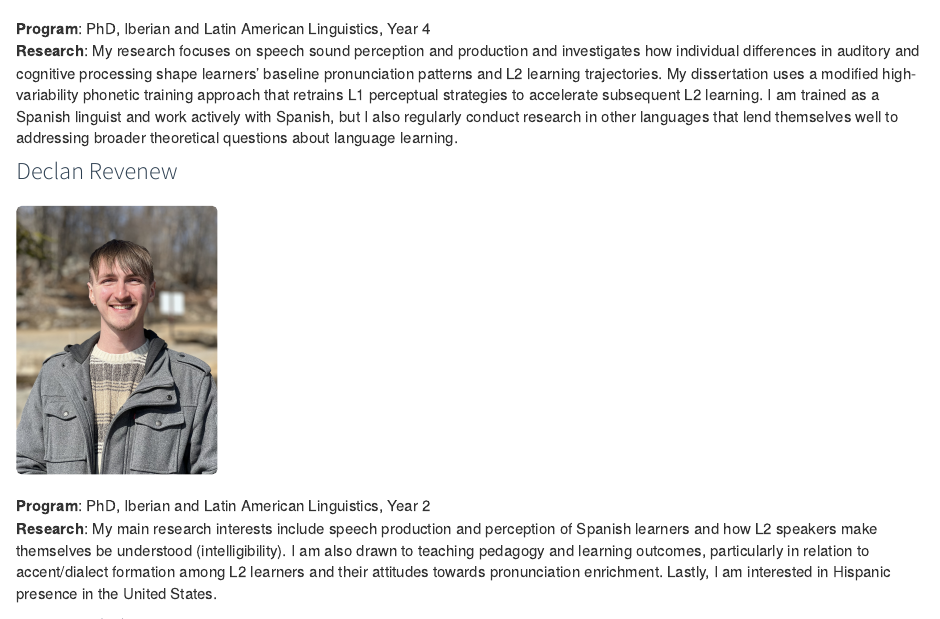
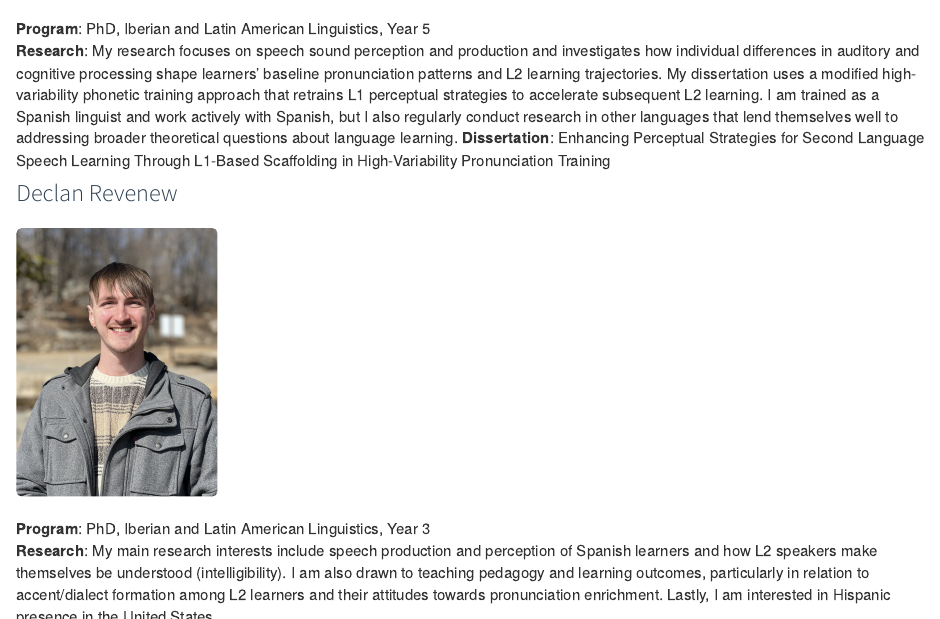
Before and after one commit to cnagle5/speechlearninglab-website, an R Markdown document (people.Rmd): the page in a window 1100 px wide, from 990 px down, and a second part further down, joined at a grey line. Rendered offline with R 4.5, knitr and Pandoc, with nearby package versions.

Commit message:
Updated bios for AY 26-27.

```diff
--- a/people.Rmd
+++ b/people.Rmd
@@ -21,18 +21,18 @@
 
 ![](images/Bruun Shelby.jpg){width=200px}
 
-**Program**: PhD, Iberian and Latin American Linguistics, Year 4<br>
+**Program**: PhD, Iberian and Latin American Linguistics, Year 5<br>
 **Research**: My research focuses on speech sound perception and production and investigates how individual differences in auditory and cognitive processing shape learners’ baseline pronunciation patterns and L2 learning trajectories. My dissertation uses a modified high-variability phonetic training approach that retrains L1 perceptual strategies to accelerate subsequent L2 learning. I am trained as a Spanish linguist and work actively with Spanish, but I also regularly conduct research in other languages that lend themselves well to addressing broader theoretical questions about language learning.
+**Dissertation**: Enhancing Perceptual Strategies for Second Language Speech Learning Through L1-Based Scaffolding in High-Variability Pronunciation Training
 
 ### Declan Revenew
 
 ![](images/Revenew Declan.jpg){width=200px}
 
-**Program**: PhD, Iberian and Latin American Linguistics, Year 2<br>
+**Program**: PhD, Iberian and Latin American Linguistics, Year 3<br>
 **Research**: My main research interests include speech production and perception of Spanish learners and how L2 speakers make themselves be understood (intelligibility). I am also drawn to teaching pedagogy and learning outcomes, particularly in relation to accent/dialect formation among L2 learners and their attitudes towards pronunciation enrichment. Lastly, I am interested in Hispanic presence in the United States.
 
 ### Louis Gehrke
 
 ![](images/Gehrke Louis.jpg){width=200px}
 
-**Program**: PhD, Iberian and Latin American Linguistics, Year 1<br>
```
Also changed, not shown: people.Rmd (3 more changed lines).
